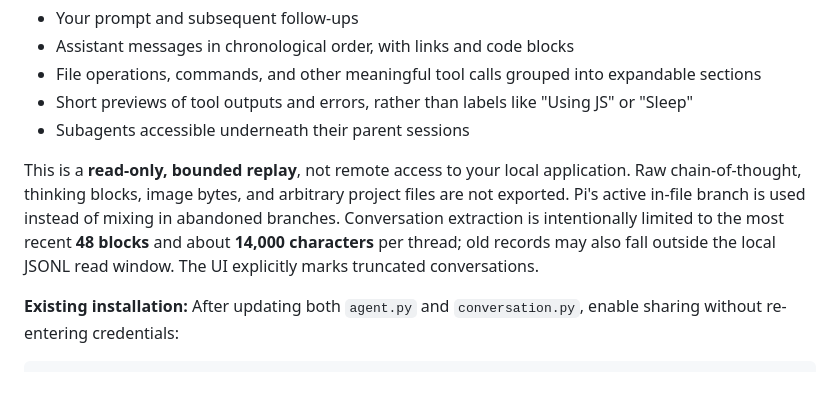
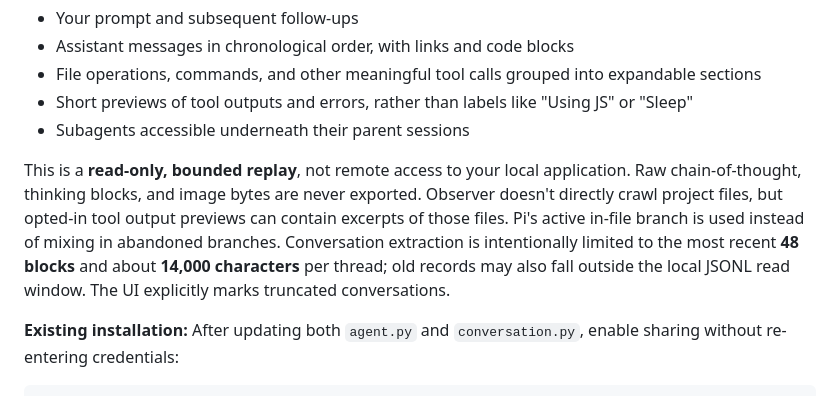
Before and after one commit to brendonwang/observer, a Markdown page: README.md, the part around the change. Drawn GitHub-style.

Commit message:
Clarify that tool previews can include file contents

```diff
--- a/README.md
+++ b/README.md
@@ -114,7 +114,7 @@ Observer can now mirror the **recent, human-visible conversation** from Codex, C
 - Short previews of tool outputs and errors, rather than labels like "Using JS" or "Sleep"
 - Subagents accessible underneath their parent sessions
 
-This is a **read-only, bounded replay**, not remote access to your local application. Raw chain-of-thought, thinking blocks, image bytes, and arbitrary project files are not exported. Pi's active in-file branch is used instead of mixing in abandoned branches. Conversation extraction is intentionally limited to the most recent **48 blocks** and about **14,000 characters** per thread; old records may also fall outside the local JSONL read window. The UI explicitly marks truncated conversations.
+This is a **read-only, bounded replay**, not remote access to your local application. Raw chain-of-thought, thinking blocks, and image bytes are never exported. Observer doesn't directly crawl project files, but opted-in tool output previews can contain excerpts of those files. Pi's active in-file branch is used instead of mixing in abandoned branches. Conversation extraction is intentionally limited to the most recent **48 blocks** and about **14,000 characters** per thread; old records may also fall outside the local JSONL read window. The UI explicitly marks truncated conversations.
 
 **Existing installation:** After updating both `agent.py` and `conversation.py`, enable sharing without re-entering credentials:
 
```
